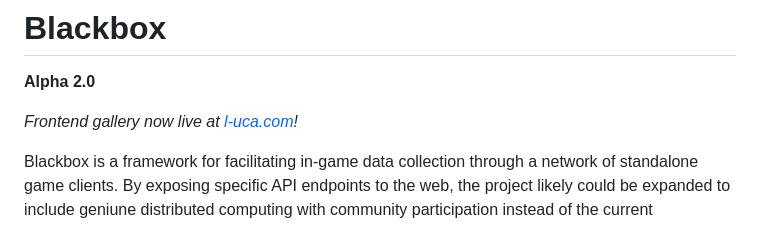
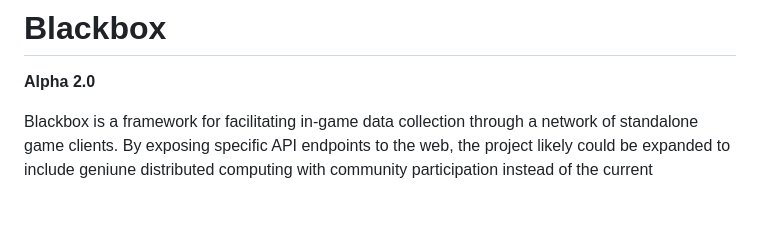
Before and after one commit to Luca-W-D/Blackbox, a Markdown page: readme.md, the part around the change. Rendered like a GitHub page; blank space fills up the shorter version.

Commit message:
removed stale links

```diff
--- a/readme.md
+++ b/readme.md
@@ -1,7 +1,5 @@
 # Blackbox
 **Alpha 2.0**
-
-*Frontend gallery now live at [l-uca.com](https://l-uca.com/blackbox/)!*
 
 Blackbox is a framework for facilitating in-game data collection through a network of standalone game clients. By exposing specific API endpoints to the web, the project likely could be expanded to include geniune distributed computing with community participation instead of the current implementation that encourages multiple local computers contributing data; however, in general, the system is prohibitively difficult to run.
 
```
